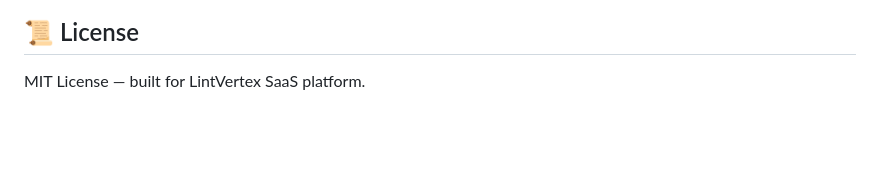
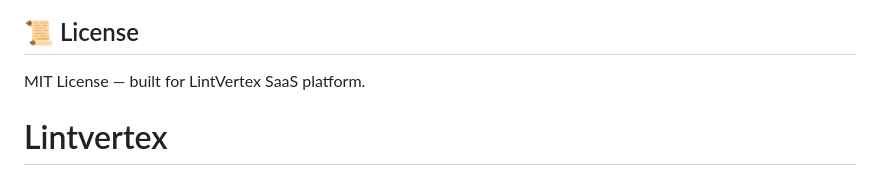
Before and after one commit to Rg0rajesh/AI-Powered-Code-Review-Assistant, a Markdown page: README.md, the part around the change. Drawn GitHub-style; blank space fills up the shorter version.

Commit message:
ready for deployment

```diff
--- a/README.md
+++ b/README.md
@@ -173,3 +173,4 @@ lintvertex/
 ## 📜 License
 
 MIT License — built for LintVertex SaaS platform.
+# Lintvertex
```
